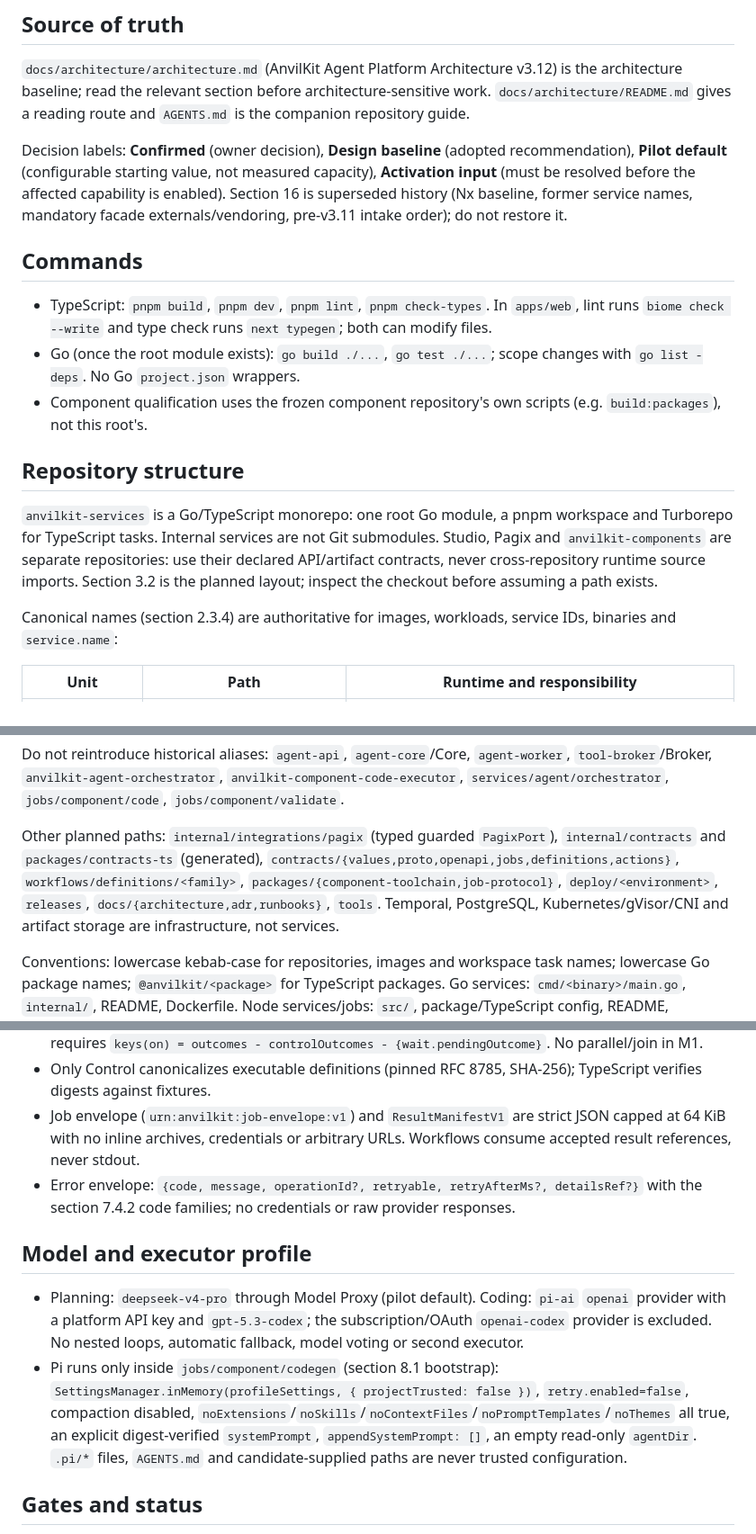
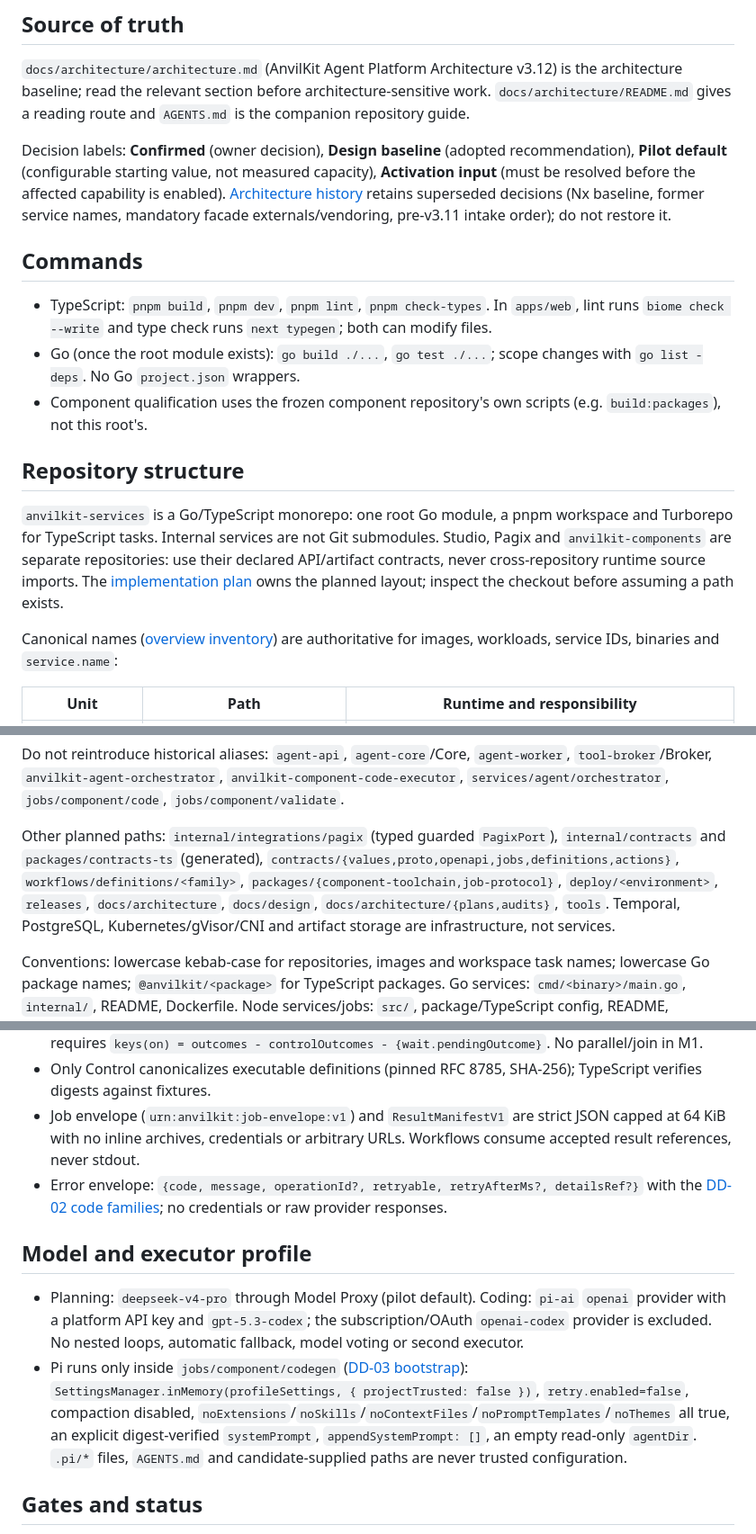
Before and after one commit to ancyloce/anvilkit-services, a Markdown page: CLAUDE.md, 3 parts joined by grey strips. Shown at 90% size. GitHub-like rendering.

Commit message:
📝 docs: update CLAUDE.md to enhance clarity on decision labels, repository structure, and conventions

```diff
--- a/CLAUDE.md
+++ b/CLAUDE.md
@@ -6,7 +6,7 @@ This file provides guidance to Claude Code (claude.ai/code) when working with co
 
 `docs/architecture/architecture.md` (AnvilKit Agent Platform Architecture v3.12) is the architecture baseline; read the relevant section before architecture-sensitive work. `docs/architecture/README.md` gives a reading route and `AGENTS.md` is the companion repository guide.
 
-Decision labels: **Confirmed** (owner decision), **Design baseline** (adopted recommendation), **Pilot default** (configurable starting value, not measured capacity), **Activation input** (must be resolved before the affected capability is enabled). Section 16 is superseded history (Nx baseline, former service names, mandatory facade externals/vendoring, pre-v3.11 intake order); do not restore it.
+Decision labels: **Confirmed** (owner decision), **Design baseline** (adopted recommendation), **Pilot default** (configurable starting value, not measured capacity), **Activation input** (must be resolved before the affected capability is enabled). [Architecture history](docs/architecture/audits/architecture-history.md) retains superseded decisions (Nx baseline, former service names, mandatory facade externals/vendoring, pre-v3.11 intake order); do not restore it.
 
 ## Commands
 
@@ -16,9 +16,9 @@ Decision labels: **Confirmed** (owner decision), **Design baseline** (adopted re
 
 ## Repository structure
 
-`anvilkit-services` is a Go/TypeScript monorepo: one root Go module, a pnpm workspace and Turborepo for TypeScript tasks. Internal services are not Git submodules. Studio, Pagix and `anvilkit-components` are separate repositories: use their declared API/artifact contracts, never cross-repository runtime source imports. Section 3.2 is the planned layout; inspect the checkout before assuming a path exists.
+`anvilkit-services` is a Go/TypeScript monorepo: one root Go module, a pnpm workspace and Turborepo for TypeScript tasks. Internal services are not Git submodules. Studio, Pagix and `anvilkit-components` are separate repositories: use their declared API/artifact contracts, never cross-repository runtime source imports. The [implementation plan](docs/architecture/plans/implementation-plan.md#s-3-2) owns the planned layout; inspect the checkout before assuming a path exists.
 
-Canonical names (section 2.3.4) are authoritative for images, workloads, service IDs, binaries and `service.name`:
+Canonical names ([overview inventory](docs/architecture/architecture.md#s-2-3)) are authoritative for images, workloads, service IDs, binaries and `service.name`:
 
 | Unit | Path | Runtime and responsibility |
 | --- | --- | --- |
@@ -34,7 +34,7 @@ Canonical names (section 2.3.4) are authoritative for images, workloads, service
 
 Do not reintroduce historical aliases: `agent-api`, `agent-core`/Core, `agent-worker`, `tool-broker`/Broker, `anvilkit-agent-orchestrator`, `anvilkit-component-code-executor`, `services/agent/orchestrator`, `jobs/component/code`, `jobs/component/validate`.
 
-Other planned paths: `internal/integrations/pagix` (typed guarded `PagixPort`), `internal/contracts` and `packages/contracts-ts` (generated), `contracts/{values,proto,openapi,jobs,definitions,actions}`, `workflows/definitions/<family>`, `packages/{component-toolchain,job-protocol}`, `deploy/<environment>`, `releases`, `docs/{architecture,adr,runbooks}`, `tools`. Temporal, PostgreSQL, Kubernetes/gVisor/CNI and artifact storage are infrastructure, not services.
+Other planned paths: `internal/integrations/pagix` (typed guarded `PagixPort`), `internal/contracts` and `packages/contracts-ts` (generated), `contracts/{values,proto,openapi,jobs,definitions,actions}`, `workflows/definitions/<family>`, `packages/{component-toolchain,job-protocol}`, `deploy/<environment>`, `releases`, `docs/architecture`, `docs/design`, `docs/architecture/{plans,audits}`, `tools`. Temporal, PostgreSQL, Kubernetes/gVisor/CNI and artifact storage are infrastructure, not services.
 
 Conventions: lowercase kebab-case for repositories, images and workspace task names; lowercase Go package names; `@anvilkit/<package>` for TypeScript packages. Go services: `cmd/<binary>/main.go`, `internal/`, README, Dockerfile. Node services/jobs: `src/`, package/TypeScript config, README, Dockerfile. Secrets are deployment references, never committed values. No `latest` in production. Add shared code only for a real caller.
 
@@ -60,12 +60,12 @@ Conventions: lowercase kebab-case for repositories, images and workspace task na
 - Definitions in `workflows/definitions/<family>` reference only logical action IDs with exact versions: no Activity names, task queues, packages, module paths, URLs, expressions or scripts. Each step requires `keys(on) = outcomes - controlOutcomes - {wait.pendingOutcome}`. No parallel/join in M1.
 - Only Control canonicalizes executable definitions (pinned RFC 8785, SHA-256); TypeScript verifies digests against fixtures.
 - Job envelope (`urn:anvilkit:job-envelope:v1`) and `ResultManifestV1` are strict JSON capped at 64 KiB with no inline archives, credentials or arbitrary URLs. Workflows consume accepted result references, never stdout.
-- Error envelope: `{code, message, operationId?, retryable, retryAfterMs?, detailsRef?}` with the section 7.4.2 code families; no credentials or raw provider responses.
+- Error envelope: `{code, message, operationId?, retryable, retryAfterMs?, detailsRef?}` with the [DD-02 code families](docs/design/dd-02-control.md#s-7-4-2); no credentials or raw provider responses.
 
 ## Model and executor profile
 
 - Planning: `deepseek-v4-pro` through Model Proxy (pilot default). Coding: `pi-ai` `openai` provider with a platform API key and `gpt-5.3-codex`; the subscription/OAuth `openai-codex` provider is excluded. No nested loops, automatic fallback, model voting or second executor.
-- Pi runs only inside `jobs/component/codegen` (section 8.1 bootstrap): `SettingsManager.inMemory(profileSettings, { projectTrusted: false })`, `retry.enabled=false`, compaction disabled, `noExtensions`/`noSkills`/`noContextFiles`/`noPromptTemplates`/`noThemes` all true, an explicit digest-verified `systemPrompt`, `appendSystemPrompt: []`, an empty read-only `agentDir`. `.pi/*` files, `AGENTS.md` and candidate-supplied paths are never trusted configuration.
+- Pi runs only inside `jobs/component/codegen` ([DD-03 bootstrap](docs/design/dd-03-execution.md#s-8-1)): `SettingsManager.inMemory(profileSettings, { projectTrusted: false })`, `retry.enabled=false`, compaction disabled, `noExtensions`/`noSkills`/`noContextFiles`/`noPromptTemplates`/`noThemes` all true, an explicit digest-verified `systemPrompt`, `appendSystemPrompt: []`, an empty read-only `agentDir`. `.pi/*` files, `AGENTS.md` and candidate-supplied paths are never trusted configuration.
 
 ## Gates and status
 
```
Also changed, not shown: other parts of CLAUDE.md (+1 -1 lines).
